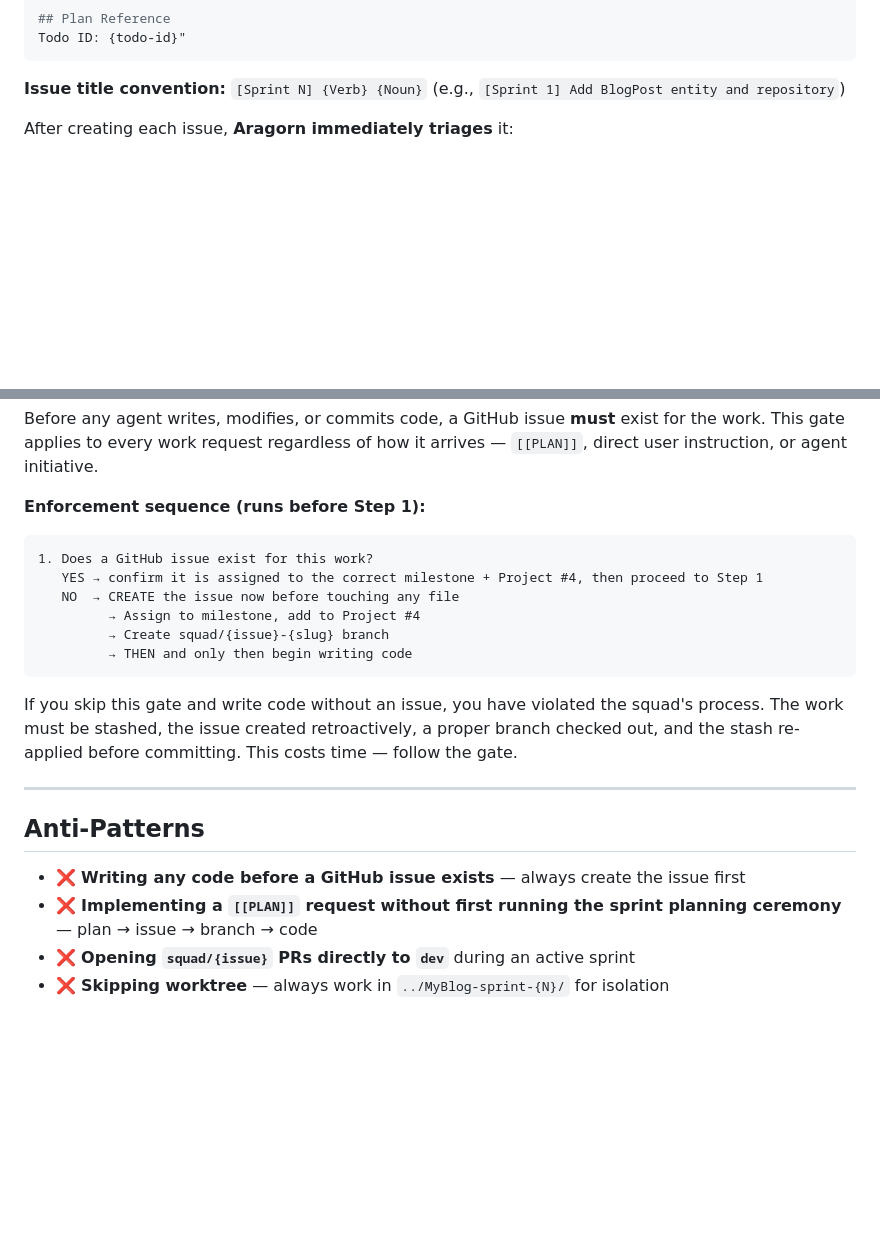
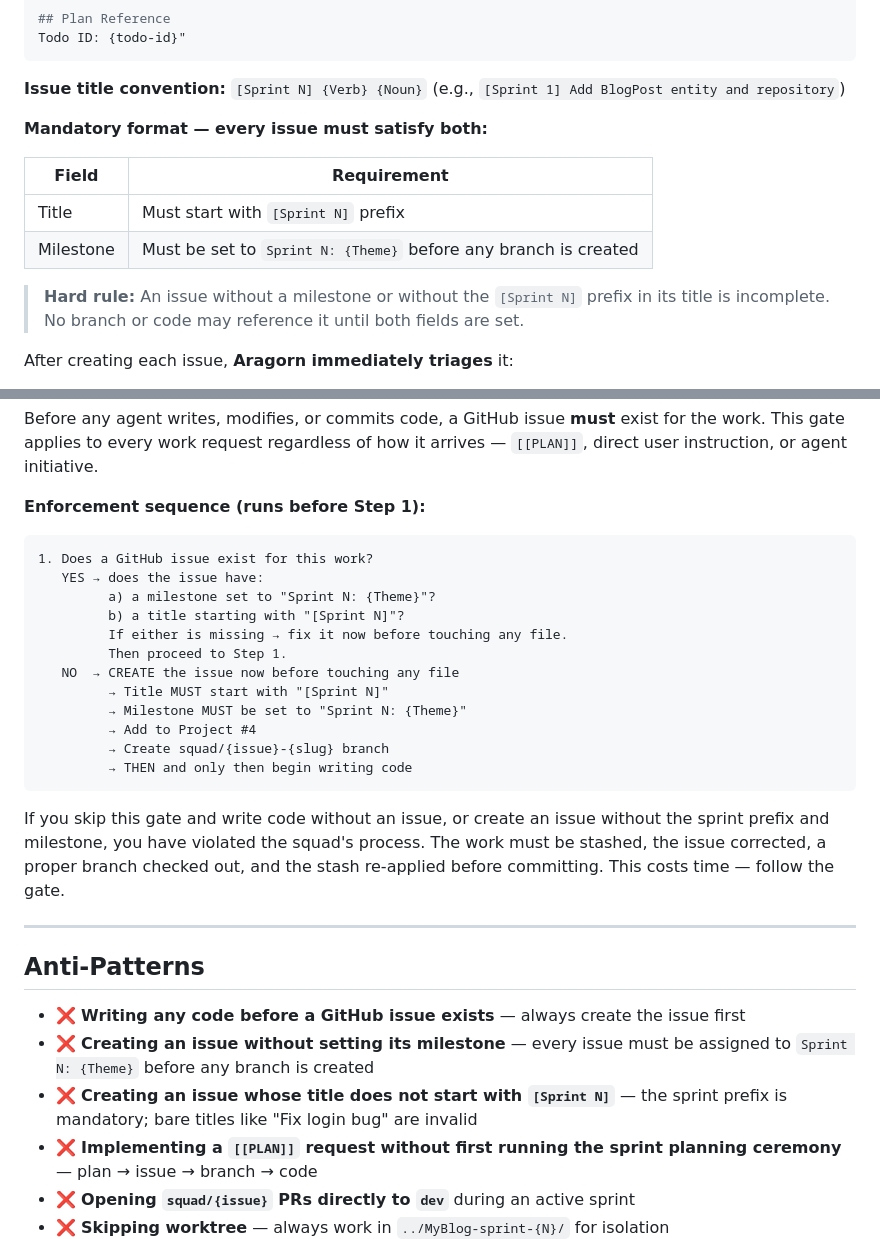
Before and after one commit to mpaulosky/MyBlog, a Markdown page: .squad/playbooks/sprint-planning.md, 2 parts joined by grey strips. Rendered like a GitHub page; blank space fills up the shorter version.

````diff
--- a/.squad/playbooks/sprint-planning.md
+++ b/.squad/playbooks/sprint-planning.md
@@ -92,6 +92,16 @@ Todo ID: {todo-id}"
 
 **Issue title convention:** `[Sprint N] {Verb} {Noun}`
 (e.g., `[Sprint 1] Add BlogPost entity and repository`)
+
+**Mandatory format — every issue must satisfy both:**
+
+| Field | Requirement |
+|-------|-------------|
+| Title | Must start with `[Sprint N]` prefix |
+| Milestone | Must be set to `Sprint N: {Theme}` before any branch is created |
+
+> **Hard rule:** An issue without a milestone or without the `[Sprint N]` prefix in its
+> title is incomplete. No branch or code may reference it until both fields are set.
 
 After creating each issue, **Aragorn immediately triages** it:
 - Replace `squad` label with `squad:{member}` (e.g., `squad:sam`)
@@ -292,22 +302,31 @@ Before any agent writes, modifies, or commits code, a GitHub issue **must** exis
 
 ```
 1. Does a GitHub issue exist for this work?
-   YES → confirm it is assigned to the correct milestone + Project #4, then proceed to Step 1
+   YES → does the issue have:
+         a) a milestone set to "Sprint N: {Theme}"?
+         b) a title starting with "[Sprint N]"?
+         If either is missing → fix it now before touching any file.
+         Then proceed to Step 1.
    NO  → CREATE the issue now before touching any file
-         → Assign to milestone, add to Project #4
+         → Title MUST start with "[Sprint N]"
+         → Milestone MUST be set to "Sprint N: {Theme}"
+         → Add to Project #4
          → Create squad/{issue}-{slug} branch
          → THEN and only then begin writing code
 ```
 
-If you skip this gate and write code without an issue, you have violated the squad's process.
-The work must be stashed, the issue created retroactively, a proper branch checked out, and
-the stash re-applied before committing. This costs time — follow the gate.
+If you skip this gate and write code without an issue, or create an issue without the
+sprint prefix and milestone, you have violated the squad's process. The work must be
+stashed, the issue corrected, a proper branch checked out, and the stash re-applied
+before committing. This costs time — follow the gate.
 
 ---
 
 ## Anti-Patterns
 
 - ❌ **Writing any code before a GitHub issue exists** — always create the issue first
+- ❌ **Creating an issue without setting its milestone** — every issue must be assigned to `Sprint N: {Theme}` before any branch is created
+- ❌ **Creating an issue whose title does not start with `[Sprint N]`** — the sprint prefix is mandatory; bare titles like "Fix login bug" are invalid
 - ❌ **Implementing a `[[PLAN]]` request without first running the sprint planning ceremony** — plan → issue → branch → code
 - ❌ **Opening `squad/{issue}` PRs directly to `dev`** during an active sprint
 - ❌ **Skipping worktree** — always work in `../MyBlog-sprint-{N}/` for isolation
````
Also changed, not shown: .squad/routing.md (+9 -5 lines), .squad/templates/issue-lifecycle.md (+13 -0 lines).
